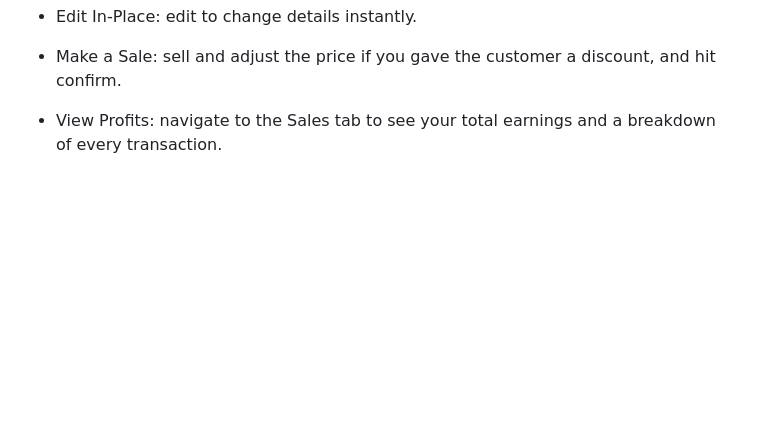
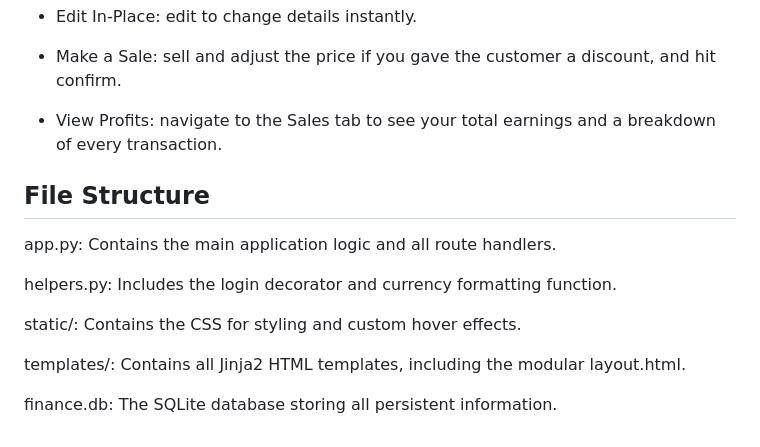
Before and after one commit to Vit22-2/product_manager, a Markdown page: README.md, the part around one of its changes. Drawn GitHub-style; blank space fills up the shorter version.

```diff
--- a/README.md
+++ b/README.md
@@ -61,3 +64,15 @@ flask run
 - Make a Sale: sell and adjust the price if you gave the customer a discount, and hit confirm.
 
 - View Profits: navigate to the Sales tab to see your total earnings and a breakdown of every transaction.
+
+## File Structure
+
+app.py: Contains the main application logic and all route handlers.
+
+helpers.py: Includes the login decorator and currency formatting function.
+
+static/: Contains the CSS for styling and custom hover effects.
+
+templates/: Contains all Jinja2 HTML templates, including the modular layout.html.
+
+finance.db: The SQLite database storing all persistent information.
```
Also changed, not shown: other parts of README.md (+3 -0 lines).
